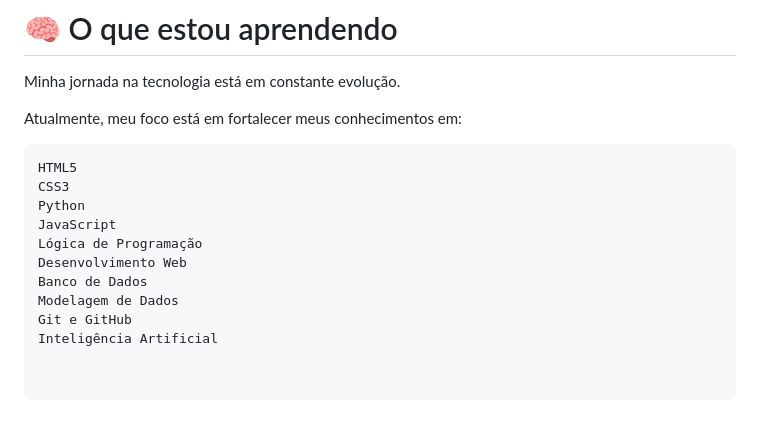
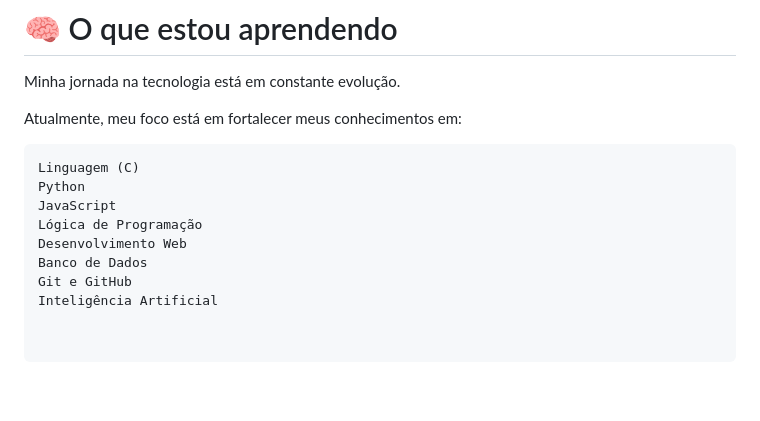
Before and after one commit to TagVictor/Portifolio, a Markdown page: README.md, the part around the change. Rendered like a GitHub page; blank space fills up the shorter version.

Commit message:
Atualizado

````diff
--- a/README.md
+++ b/README.md
@@ -204,13 +204,11 @@ Minha jornada na tecnologia está em constante evolução.
 Atualmente, meu foco está em fortalecer meus conhecimentos em:
 
 ```text
-HTML5
-CSS3
+Linguagem (C)
 Python
 JavaScript
 Lógica de Programação
 Desenvolvimento Web
 Banco de Dados
-Modelagem de Dados
 Git e GitHub
 Inteligência Artificial
````
